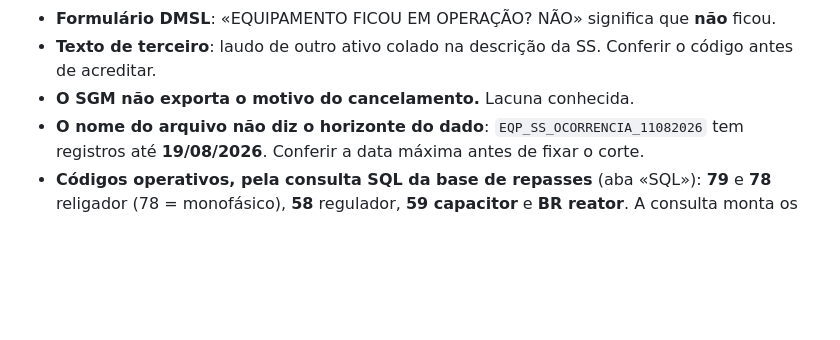
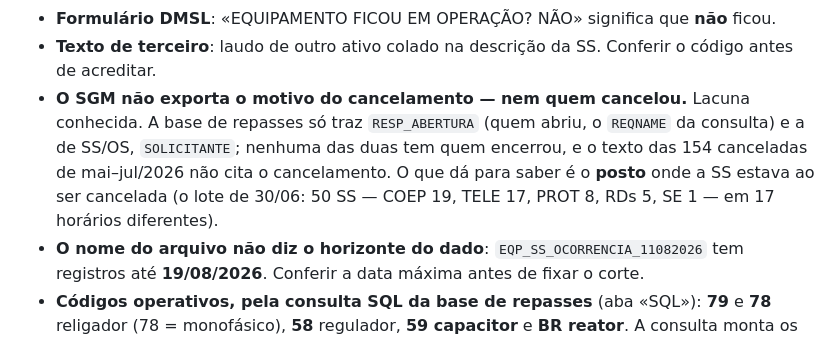
Before and after one commit to LGRSV/vera-pc, a Markdown page: CLAUDE.md, the part around the change. Drawn GitHub-style; blank space fills up the shorter version.

Commit message:
Registra que nenhuma base guarda quem cancelou a SS
Co-Authored-By: Claude Opus 5.5 <noreply@anthropic.com>
Claude-Session: https://claude.ai/code/session_01KYbdJsSNgLt2EhkdschjHa

```diff
--- a/CLAUDE.md
+++ b/CLAUDE.md
@@ -181,7 +181,11 @@ comissionamento e obra de equipamento novo.
   ficou.
 - **Texto de terceiro**: laudo de outro ativo colado na descrição da SS. Conferir o
   código antes de acreditar.
-- **O SGM não exporta o motivo do cancelamento.** Lacuna conhecida.
+- **O SGM não exporta o motivo do cancelamento — nem quem cancelou.** Lacuna conhecida. A base de
+  repasses só traz `RESP_ABERTURA` (quem abriu, o `REQNAME` da consulta) e a de SS/OS, `SOLICITANTE`;
+  nenhuma das duas tem quem encerrou, e o texto das 154 canceladas de mai–jul/2026 não cita o
+  cancelamento. O que dá para saber é o **posto** onde a SS estava ao ser cancelada (o lote de 30/06:
+  50 SS — COEP 19, TELE 17, PROT 8, RDs 5, SE 1 — em 17 horários diferentes).
 - **O nome do arquivo não diz o horizonte do dado**: `EQP_SS_OCORRENCIA_11082026` tem registros
   até **19/08/2026**. Conferir a data máxima antes de fixar o corte.
 - **Códigos operativos, pela consulta SQL da base de repasses** (aba «SQL»): **79** e **78**
```
